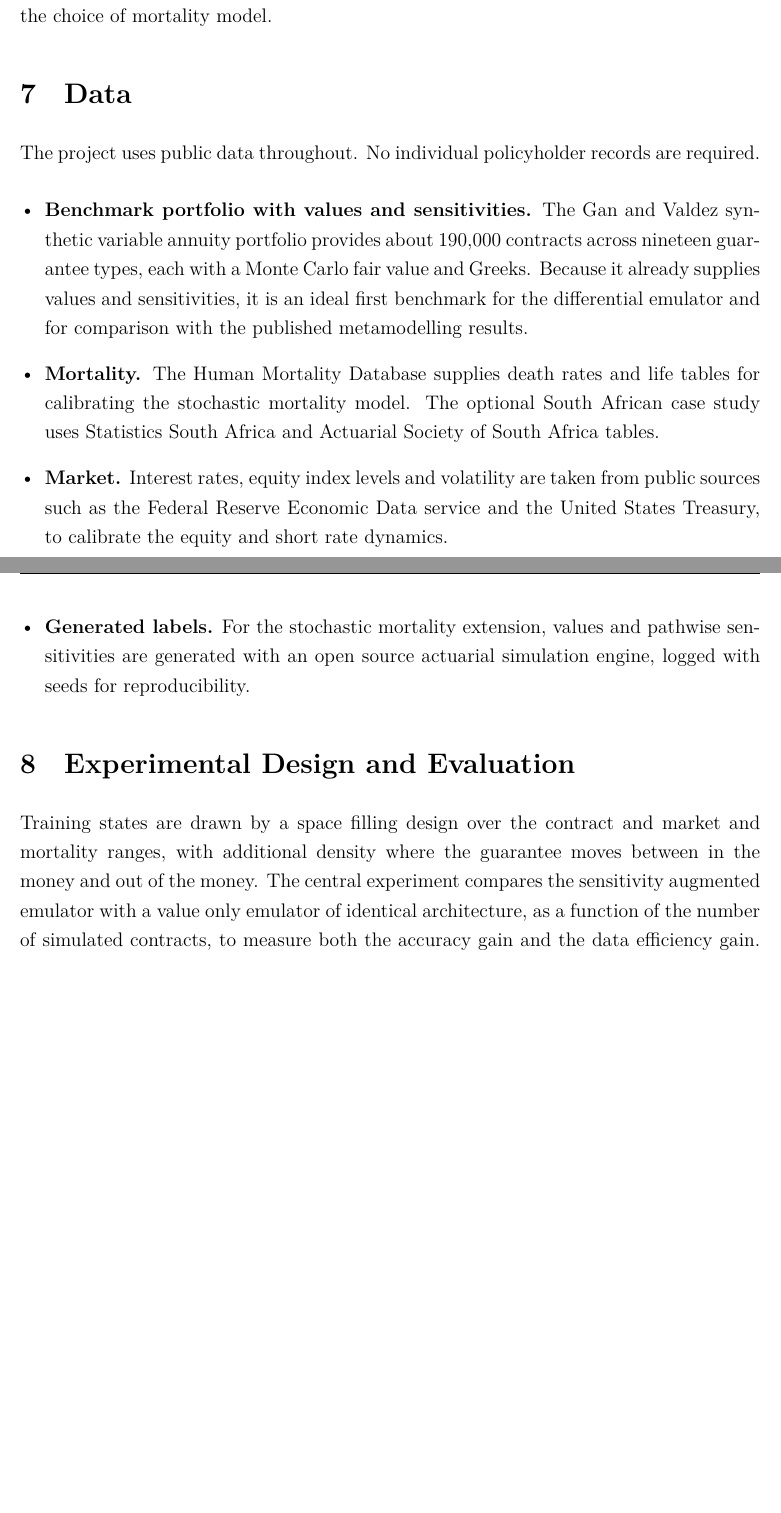
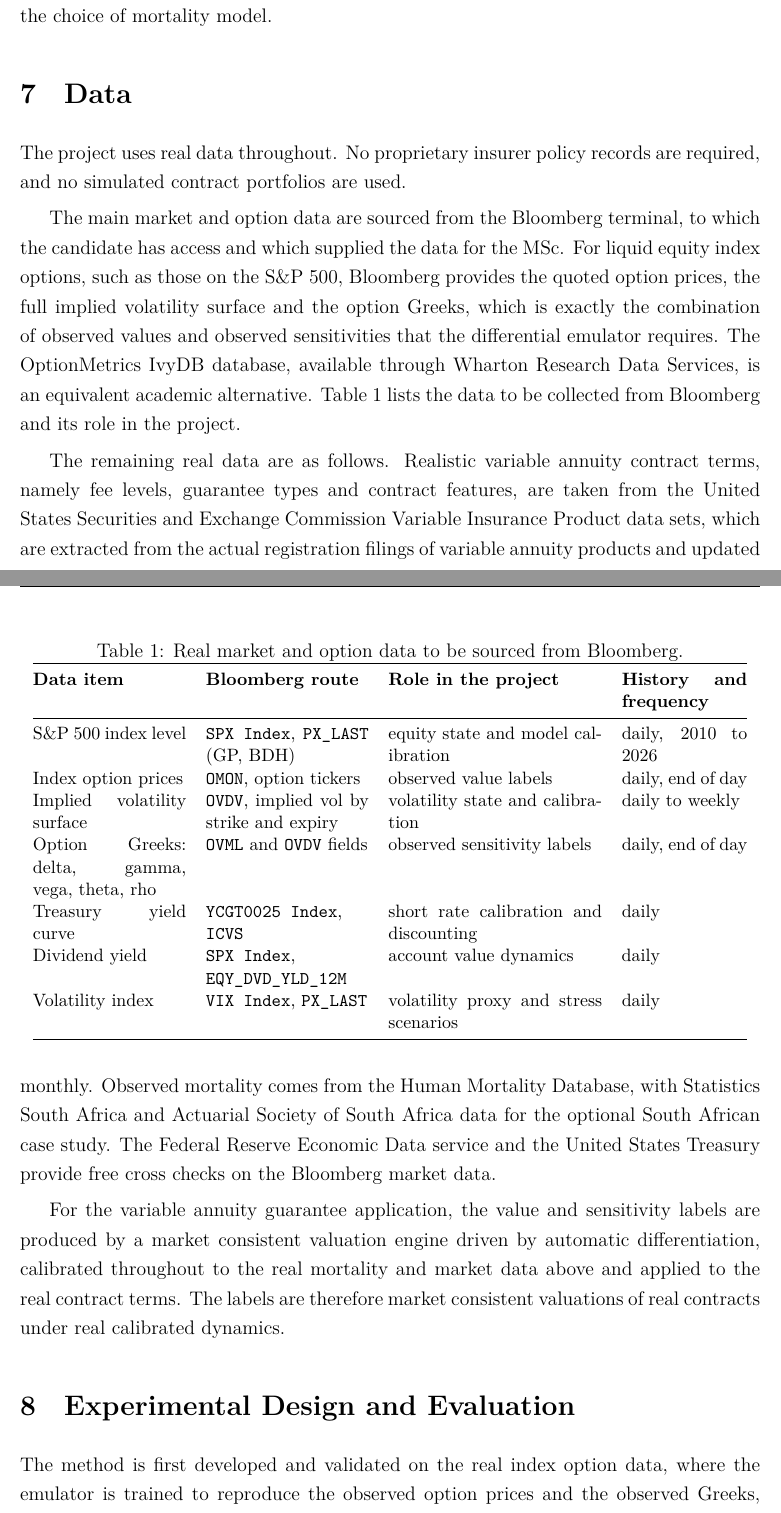
Before and after one commit to thabangTheActuaryCoder/PhD-Proposal-UFS, a LaTeX paper (Proposal/latex/proposal.tex): two parts of pages 8 and 9 of 11 before the commit and two parts of pages 8 and 9 of 12 after it, joined at a grey line, cut so that both start at the same text, the shorter picture padded with empty space. Compiled offline with XeLaTeX.

Commit message:
Switch to real data only; add Bloomberg data plan with a data table
- Remove every mention of synthetic data (abstract, Data section, ethics, references)
- Data section now real-only: Bloomberg as primary market/option source (S&P 500 index
  and options, OVDV implied-vol surface, OVML/OVDV Greeks, YCGT/ICVS Treasury curve,
  dividend yield, VIX), with a Table of what to pull and its role/history/frequency;
  OptionMetrics IvyDB (WRDS) as alternative; SEC Variable Insurance Product filings for
  real VA contract terms; HMD mortality; FRED/Treasury cross-checks
- Method validated on real index options (prices and Greeks both observed), then applied
  to real-term VA guarantees with engine labels calibrated to the real data
- Replace Gan-Valdez (synthetic) reference with Hull & White (2017) real-data delta hedging
- 12 pages; prose dash-free

```diff
--- a/Proposal/latex/proposal.tex
+++ b/Proposal/latex/proposal.tex
@@ -133,17 +133,36 @@ Mortality is modelled as a stochastic process rather than a fixed table. For a p
 with a tractable affine intensity as the baseline specification and a longer memory alternative as a robustness check. The mortality intensity and its parameters enter the state $x$, so that mortality sensitivities are defined on the same footing as market sensitivities, and the stochastic mortality model is what generates the death timing in the simulated labels. Keeping two mortality specifications lets the study separate the emulation question from the choice of mortality model.
 
 \section{Data}
-The project uses public data throughout. No individual policyholder records are required.
+The project uses real data throughout. No proprietary insurer policy records are required, and no simulated contract portfolios are used.
 
-\begin{itemize}[leftmargin=*]
-\item \textbf{Benchmark portfolio with values and sensitivities.} The Gan and Valdez synthetic variable annuity portfolio provides about $190{,}000$ contracts across nineteen guarantee types, each with a Monte Carlo fair value and Greeks. Because it already supplies values and sensitivities, it is an ideal first benchmark for the differential emulator and for comparison with the published metamodelling results.
-\item \textbf{Mortality.} The Human Mortality Database supplies death rates and life tables for calibrating the stochastic mortality model. The optional South African case study uses Statistics South Africa and Actuarial Society of South Africa tables.
-\item \textbf{Market.} Interest rates, equity index levels and volatility are taken from public sources such as the Federal Reserve Economic Data service and the United States Treasury, to calibrate the equity and short rate dynamics.
-\item \textbf{Generated labels.} For the stochastic mortality extension, values and pathwise sensitivities are generated with an open source actuarial simulation engine, logged with seeds for reproducibility.
-\end{itemize}
+The main market and option data are sourced from the Bloomberg terminal, to which the candidate has access and which supplied the data for the MSc. For liquid equity index options, such as those on the S\&P 500, Bloomberg provides the quoted option prices, the full implied volatility surface and the option Greeks, which is exactly the combination of observed values and observed sensitivities that the differential emulator requires. The OptionMetrics IvyDB database, available through Wharton Research Data Services, is an equivalent academic alternative. Table~\ref{tab:bloomberg} lists the data to be collected from Bloomberg and its role in the project.
+
+\begin{table}[h]
+\centering
+\caption{Real market and option data to be sourced from Bloomberg.}
+\label{tab:bloomberg}
+\small
+\begin{tabular}{@{}p{3.3cm}p{3.5cm}p{4.6cm}p{2.7cm}@{}}
+\toprule
+\textbf{Data item} & \textbf{Bloomberg route} & \textbf{Role in the project} & \textbf{History and frequency} \\
+\midrule
+S\&P 500 index level & \texttt{SPX Index}, \texttt{PX\_LAST} (GP, BDH) & equity state and model calibration & daily, 2010 to 2026 \\
+Index option prices & \texttt{OMON}, option tickers & observed value labels & daily, end of day \\
+Implied volatility surface & \texttt{OVDV}, implied vol by strike and expiry & volatility state and calibration & daily to weekly \\
+Option Greeks: delta, gamma, vega, theta, rho & \texttt{OVML} and \texttt{OVDV} fields & observed sensitivity labels & daily, end of day \\
+Treasury yield curve & \texttt{YCGT0025 Index}, \texttt{ICVS} & short rate calibration and discounting & daily \\
+Dividend yield & \texttt{SPX Index}, \texttt{EQY\_DVD\_YLD\_12M} & account value dynamics & daily \\
+Volatility index & \texttt{VIX Index}, \texttt{PX\_LAST} & volatility proxy and stress scenarios & daily \\
+\bottomrule
+\end{tabular}
+\end{table}
+
+The remaining real data are as follows. Realistic variable annuity contract terms, namely fee levels, guarantee types and contract features, are taken from the United States Securities and Exchange Commission Variable Insurance Product data sets, which are extracted from the actual registration filings of variable annuity products and updated monthly. Observed mortality comes from the Human Mortality Database, with Statistics South Africa and Actuarial Society of South Africa data for the optional South African case study. The Federal Reserve Economic Data service and the United States Treasury provide free cross checks on the Bloomberg market data.
+
+For the variable annuity guarantee application, the value and sensitivity labels are produced by a market consistent valuation engine driven by automatic differentiation, calibrated throughout to the real mortality and market data above and applied to the real contract terms. The labels are therefore market consistent valuations of real contracts under real calibrated dynamics.
 
 \section{Experimental Design and Evaluation}
-Training states are drawn by a space filling design over the contract and market and mortality ranges, with additional density where the guarantee moves between in the money and out of the money. The central experiment compares the sensitivity augmented emulator with a value only emulator of identical architecture, as a function of the number of simulated contracts, to measure both the accuracy gain and the data efficiency gain. Value accuracy is measured by root mean squared error and mean absolute error against held out Monte Carlo values; sensitivity accuracy is measured against held out Monte Carlo Greeks and, operationally, by the profit and loss of a hedge driven by the emulator sensitivities. Uncertainty is assessed by empirical and conditional coverage, interval width and proper scores, on both values and sensitivities, including in stressed states that are sparse in the training design.
+The method is first developed and validated on the real index option data, where the emulator is trained to reproduce the observed option prices and the observed Greeks, directly testing whether the sensitivity terms in \eqref{eq:sobolev} improve accuracy and data efficiency against a value only emulator of identical architecture. It is then applied to variable annuity guarantees defined by the real contract terms, with values and sensitivities labelled by the valuation engine. Value accuracy is measured by root mean squared error and mean absolute error against held out observed prices or engine values; sensitivity accuracy is measured against the observed or engine Greeks and, operationally, by the profit and loss of a hedge driven by the emulator sensitivities, in the spirit of the real data hedging evaluation of Hull and White (2017). Uncertainty is assessed by empirical and conditional coverage, interval width and proper scores, on both values and sensitivities, including in stressed states.
 
 \section{Expected Contributions}
 \begin{enumerate}[label=\arabic*.,leftmargin=*]
```
Also changed, not shown: Proposal/latex/proposal.tex (12 more changed lines).
